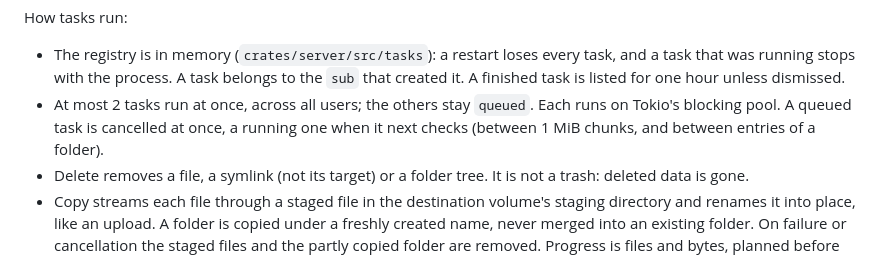
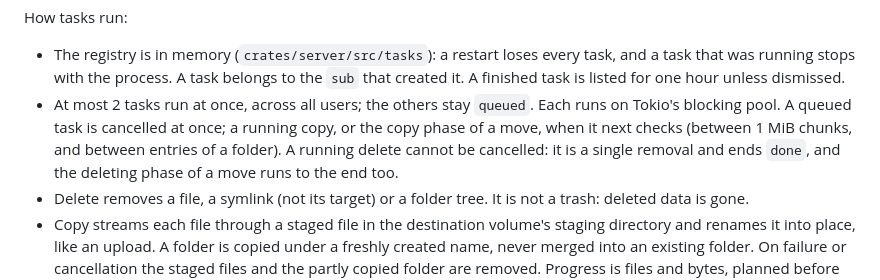
Before and after one commit to rust-explorer/explorer, a Markdown page: docs/architecture.md, the part around the change. GitHub-like rendering.

Commit message:
docs: correct error codes and cancel/move wording for the manage actions
Co-Authored-By: Claude Opus 5.5 <noreply@anthropic.com>

```diff
--- a/docs/architecture.md
+++ b/docs/architecture.md
@@ -236,8 +236,10 @@ How tasks run:
   task that was running stops with the process. A task belongs to the `sub` that created it.
   A finished task is listed for one hour unless dismissed.
 - At most 2 tasks run at once, across all users; the others stay `queued`. Each runs on
-  Tokio's blocking pool. A queued task is cancelled at once, a running one when it next
-  checks (between 1 MiB chunks, and between entries of a folder).
+  Tokio's blocking pool. A queued task is cancelled at once; a running copy, or the copy
+  phase of a move, when it next checks (between 1 MiB chunks, and between entries of a
+  folder). A running delete cannot be cancelled: it is a single removal and ends `done`, and
+  the deleting phase of a move runs to the end too.
 - Delete removes a file, a symlink (not its target) or a folder tree. It is not a trash:
   deleted data is gone.
 - Copy streams each file through a staged file in the destination volume's staging directory
```
Also changed, not shown: docs/installation.md (+2 -1 lines), docs/security.md (+4 -3 lines).
